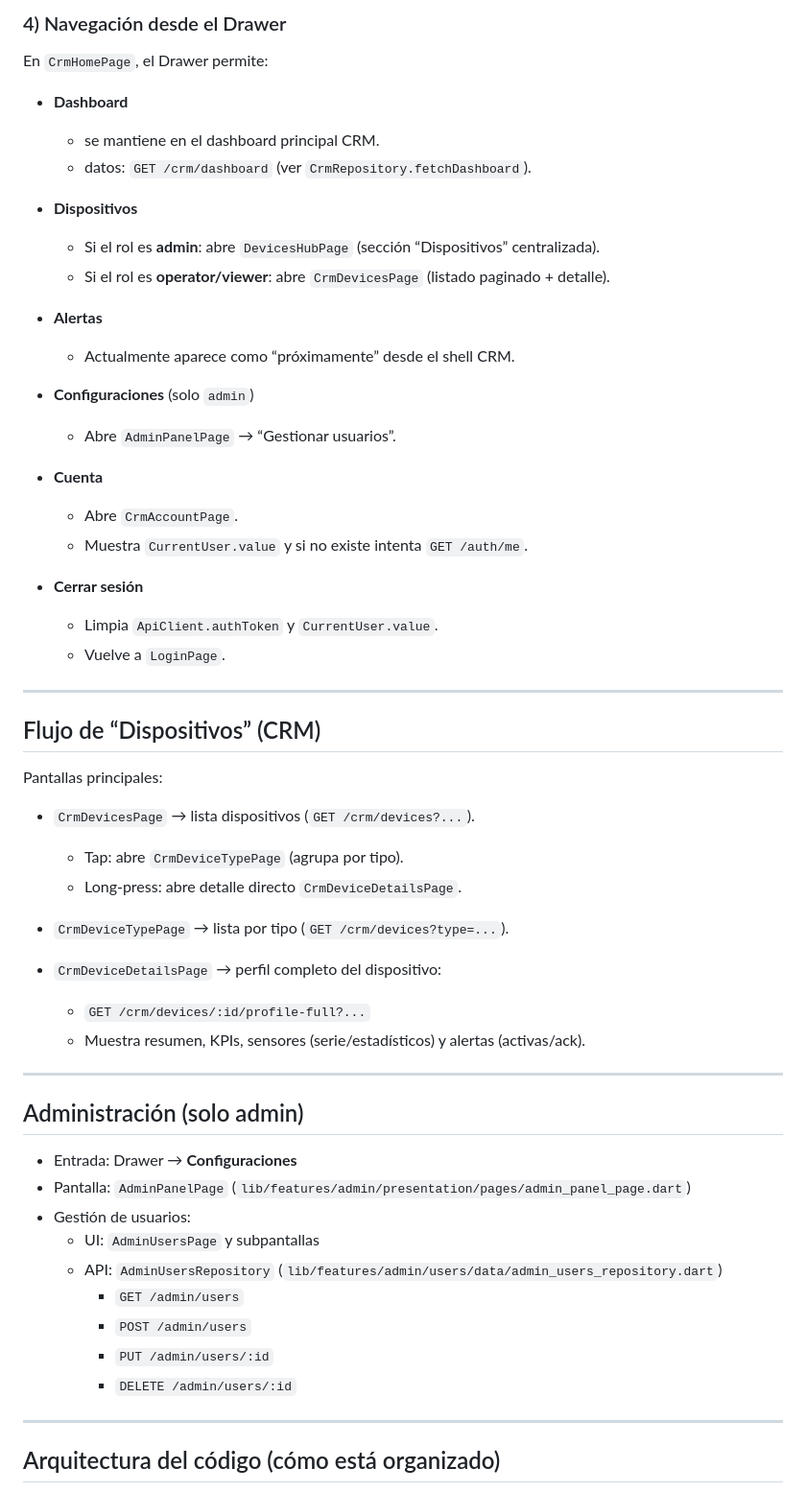
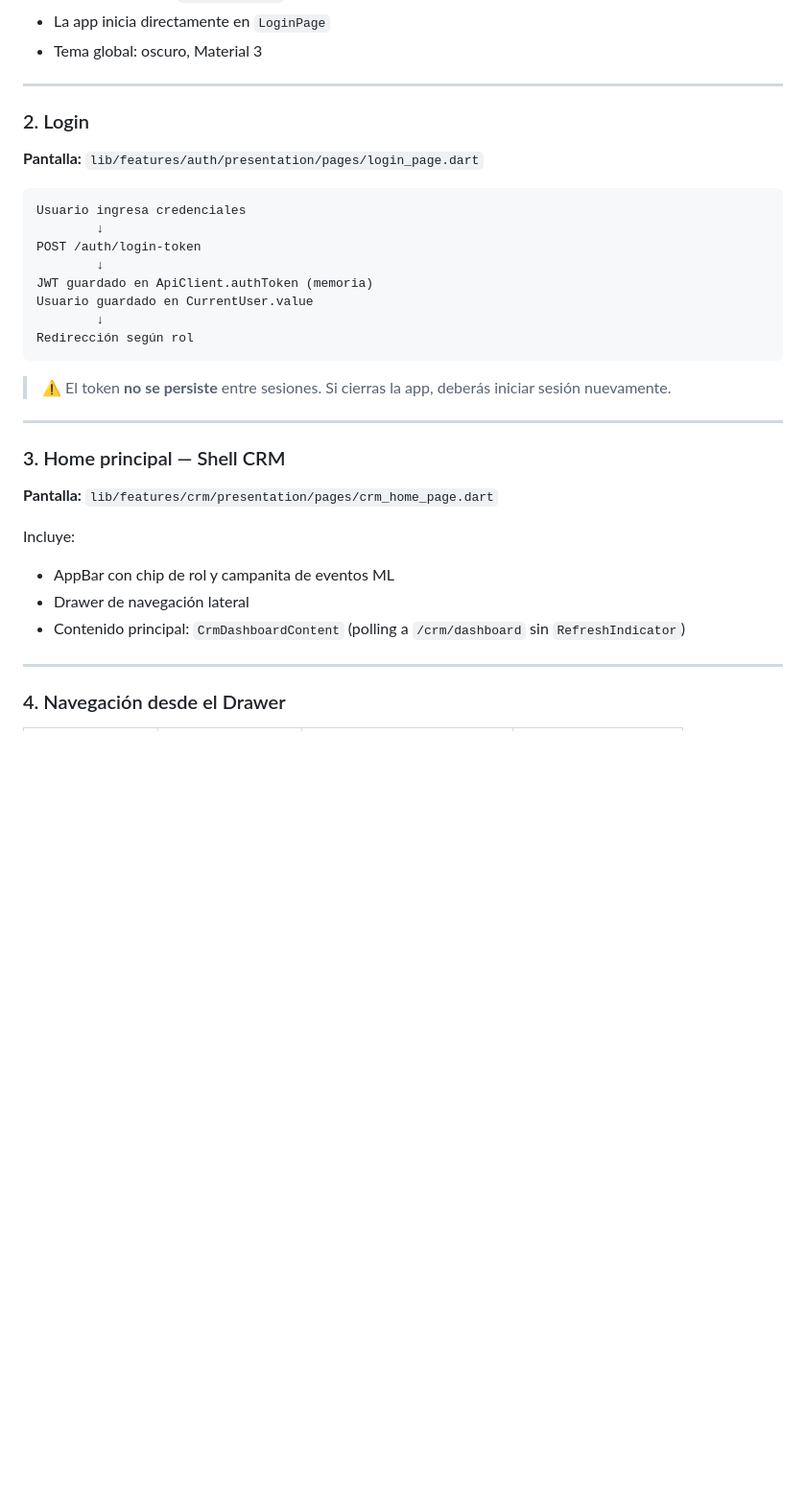
Before and after one commit to SNPL-glicth/iot_monito_dashboard, a Markdown page: README.md, the part around one of its changes. Shown at 96% size. Rendered like a GitHub page; blank space fills up the shorter version.

````diff
--- a/README.md
+++ b/README.md
@@ -194,60 +101,37 @@ Este “shell” incluye:
-### 4) Navegación desde el Drawer
-
-En `CrmHomePage`, el Drawer permite:
-
-- **Dashboard**
-  - se mantiene en el dashboard principal CRM.
-  - datos: `GET /crm/dashboard` (ver `CrmRepository.fetchDashboard`).
-
-- **Dispositivos**
-  - Si el rol es **admin**: abre `DevicesHubPage` (sección “Dispositivos” centralizada).
-  - Si el rol es **operator/viewer**: abre `CrmDevicesPage` (listado paginado + detalle).
-
-- **Alertas**
-  - Actualmente aparece como “próximamente” desde el shell CRM.
-
-- **Configuraciones** (solo `admin`)
-  - Abre `AdminPanelPage` → “Gestionar usuarios”.
-
-- **Cuenta**
-  - Abre `CrmAccountPage`.
-  - Muestra `CurrentUser.value` y si no existe intenta `GET /auth/me`.
-
-- **Cerrar sesión**
-  - Limpia `ApiClient.authToken` y `CurrentUser.value`.
-  - Vuelve a `LoginPage`.
+- La app inicia directamente en `LoginPage`
+- Tema global: oscuro, Material 3
 
 ---
 
-## Flujo de “Dispositivos” (CRM)
+### 2. Login
 
-Pantallas principales:
+**Pantalla:** `lib/features/auth/presentation/pages/login_page.dart`
 
-- `CrmDevicesPage` → lista dispositivos (`GET /crm/devices?...`).
-  - Tap: abre `CrmDeviceTypePage` (agrupa por tipo).
-  - Long-press: abre detalle directo `CrmDeviceDetailsPage`.
+```
+Usuario ingresa credenciales
+        ↓
+POST /auth/login-token
+        ↓
+JWT guardado en ApiClient.authToken (memoria)
+Usuario guardado en CurrentUser.value
+        ↓
+Redirección según rol
+```
 
-- `CrmDeviceTypePage` → lista por tipo (`GET /crm/devices?type=...`).
-
-- `CrmDeviceDetailsPage` → perfil completo del dispositivo:
-  - `GET /crm/devices/:id/profile-full?...`
-  - Muestra resumen, KPIs, sensores (serie/estadísticos) y alertas (activas/ack).
+> ⚠️ El token **no se persiste** entre sesiones. Si cierras la app, deberás iniciar sesión nuevamente.
 
 ---
 
-## Administración (solo admin)
+### 3. Home principal — Shell CRM
 
-- Entrada: Drawer → **Configuraciones**
-- Pantalla: `AdminPanelPage` (`lib/features/admin/presentation/pages/admin_panel_page.dart`)
-- Gestión de usuarios:
-  - UI: `AdminUsersPage` y subpantallas
-  - API: `AdminUsersRepository` (`lib/features/admin/users/data/admin_users_repository.dart`)
-    - `GET /admin/users`
-    - `POST /admin/users`
-    - `PUT /admin/users/:id`
-    - `DELETE /admin/users/:id`
+**Pantalla:** `lib/features/crm/presentation/pages/crm_home_page.dart`
+
+Incluye:
+- AppBar con chip de rol y campanita de eventos ML
+- Drawer de navegación lateral
+- Contenido principal: `CrmDashboardContent` (polling a `/crm/dashboard` sin `RefreshIndicator`)
 
 ---
 
-## Arquitectura del código (cómo está organizado)
+### 4. Navegación desde el Drawer
 
````
Also changed, not shown: other parts of README.md (+201 -186 lines).
